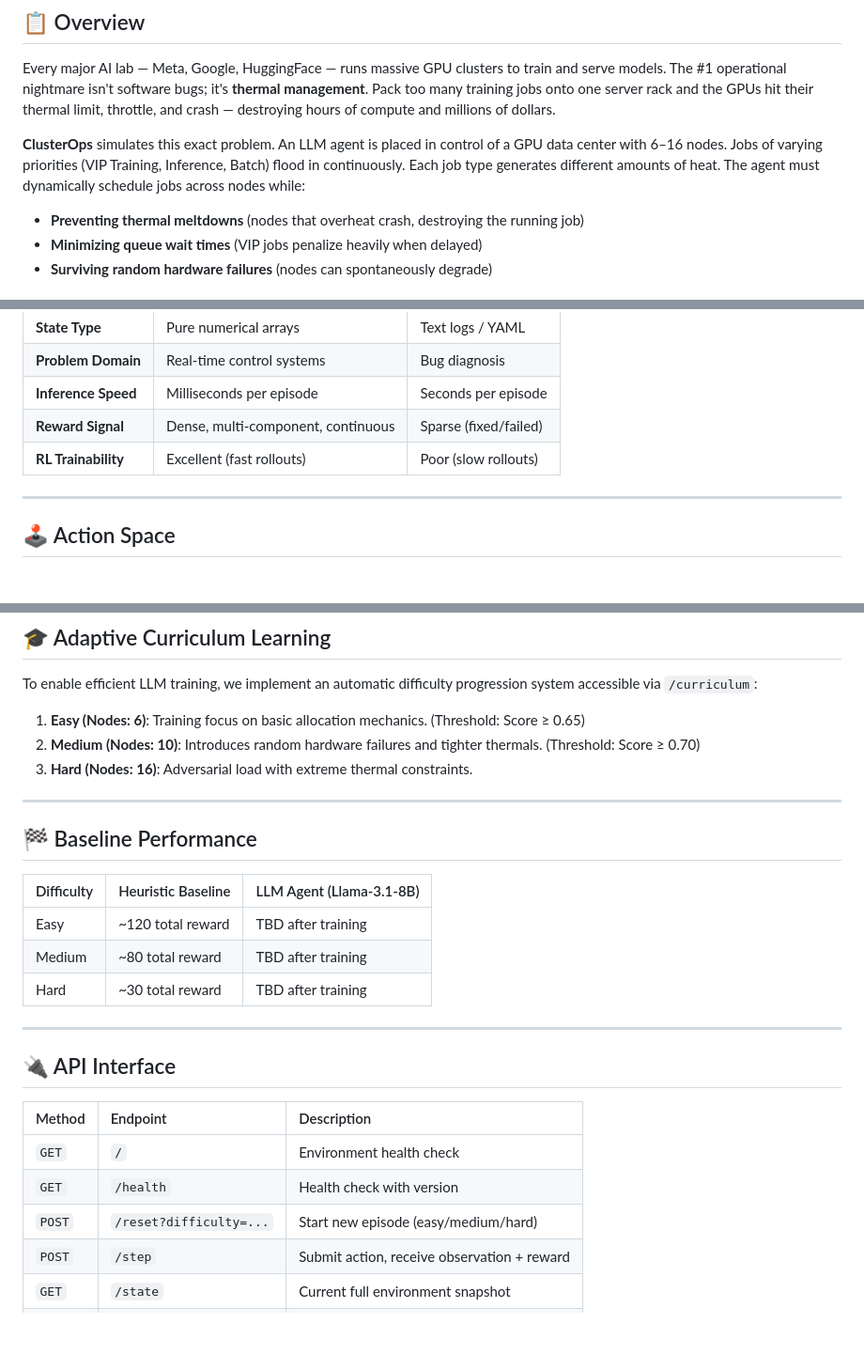
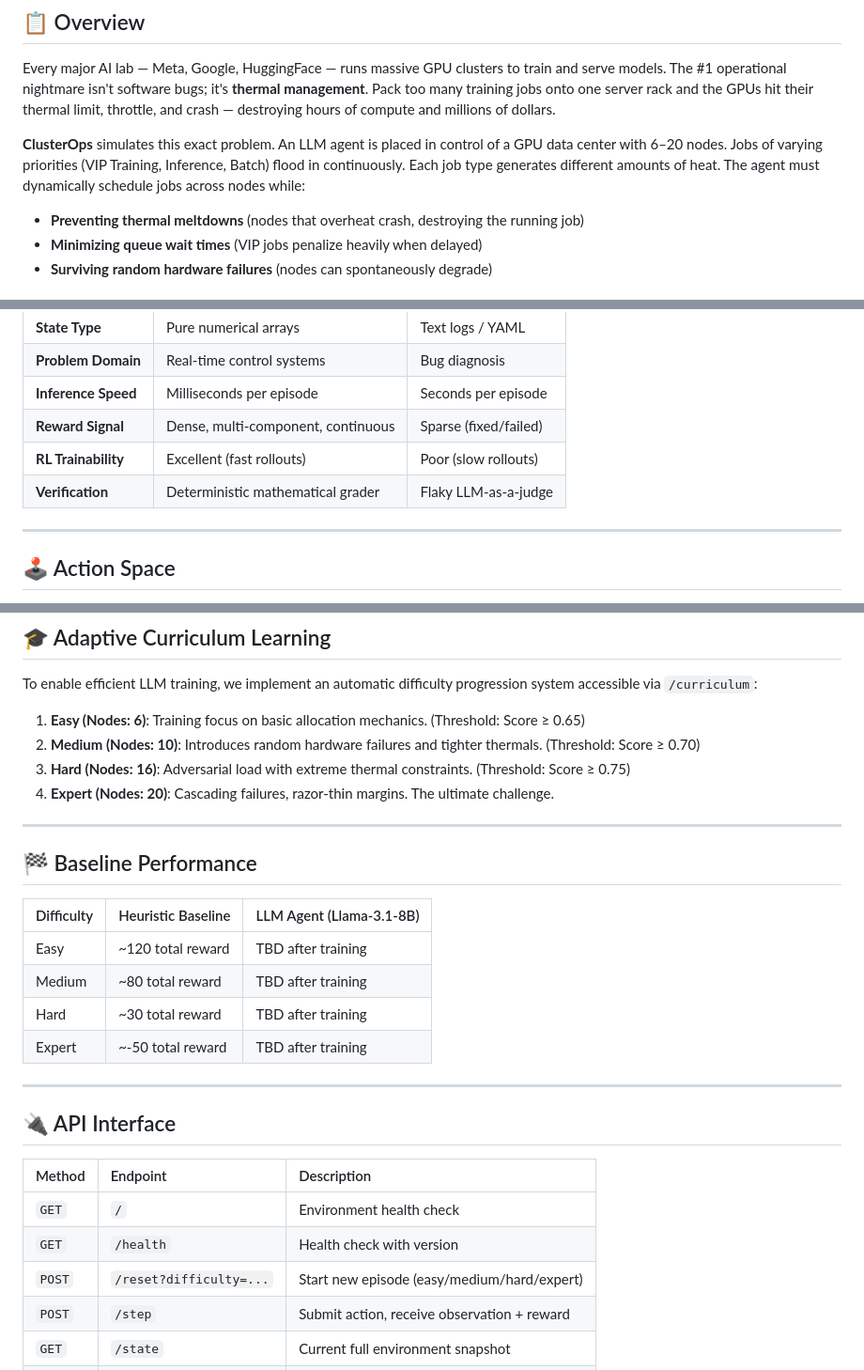
Before and after one commit to Sushmit-Biswas/thermal-gpu-balancer, a Markdown page: clusterops/README.md, 3 parts joined by grey strips. Shown at 94% size. GitHub-like rendering; blank space fills up the shorter version.

```diff
--- a/clusterops/README.md
+++ b/clusterops/README.md
@@ -28,7 +28,7 @@ tags:
 
 Every major AI lab — Meta, Google, HuggingFace — runs massive GPU clusters to train and serve models. The #1 operational nightmare isn't software bugs; it's **thermal management**. Pack too many training jobs onto one server rack and the GPUs hit their thermal limit, throttle, and crash — destroying hours of compute and millions of dollars.
 
-**ClusterOps** simulates this exact problem. An LLM agent is placed in control of a GPU data center with 6–16 nodes. Jobs of varying priorities (VIP Training, Inference, Batch) flood in continuously. Each job type generates different amounts of heat. The agent must dynamically schedule jobs across nodes while:
+**ClusterOps** simulates this exact problem. An LLM agent is placed in control of a GPU data center with 6–20 nodes. Jobs of varying priorities (VIP Training, Inference, Batch) flood in continuously. Each job type generates different amounts of heat. The agent must dynamically schedule jobs across nodes while:
 
 - **Preventing thermal meltdowns** (nodes that overheat crash, destroying the running job)
 - **Minimizing queue wait times** (VIP jobs penalize heavily when delayed)
@@ -48,6 +48,7 @@ ClusterOps is designed to push LLMs beyond shallow instruction following. It req
 | **Inference Speed** | Milliseconds per episode | Seconds per episode |
 | **Reward Signal** | Dense, multi-component, continuous | Sparse (fixed/failed) |
 | **RL Trainability** | Excellent (fast rollouts) | Poor (slow rollouts) |
+| **Verification** | Deterministic mathematical grader | Flaky LLM-as-a-judge |
 
 ---
 
@@ -146,7 +163,8 @@ To enable efficient LLM training, we implement an automatic difficulty progressi
 
 1. **Easy (Nodes: 6)**: Training focus on basic allocation mechanics. (Threshold: Score ≥ 0.65)
 2. **Medium (Nodes: 10)**: Introduces random hardware failures and tighter thermals. (Threshold: Score ≥ 0.70)
-3. **Hard (Nodes: 16)**: Adversarial load with extreme thermal constraints.
+3. **Hard (Nodes: 16)**: Adversarial load with extreme thermal constraints. (Threshold: Score ≥ 0.75)
+4. **Expert (Nodes: 20)**: Cascading failures, razor-thin margins. The ultimate challenge.
 
 ---
 
@@ -157,6 +175,7 @@ To enable efficient LLM training, we implement an automatic difficulty progressi
 | Easy | ~120 total reward | TBD after training |
 | Medium | ~80 total reward | TBD after training |
 | Hard | ~30 total reward | TBD after training |
+| Expert | ~-50 total reward | TBD after training |
 
 ---
 
@@ -166,7 +185,7 @@ To enable efficient LLM training, we implement an automatic difficulty progressi
 |:---|:---|:---|
 | `GET` | `/` | Environment health check |
 | `GET` | `/health` | Health check with version |
-| `POST` | `/reset?difficulty=...` | Start new episode (easy/medium/hard) |
+| `POST` | `/reset?difficulty=...` | Start new episode (easy/medium/hard/expert) |
 | `POST` | `/step` | Submit action, receive observation + reward |
 | `GET` | `/state` | Current full environment snapshot |
 | `GET` | `/schema` | Action/observation JSON schemas |
```
Also changed, not shown: other parts of clusterops/README.md (+19 -3 lines), clusterops/rubric_scores.png, 9 other files.
